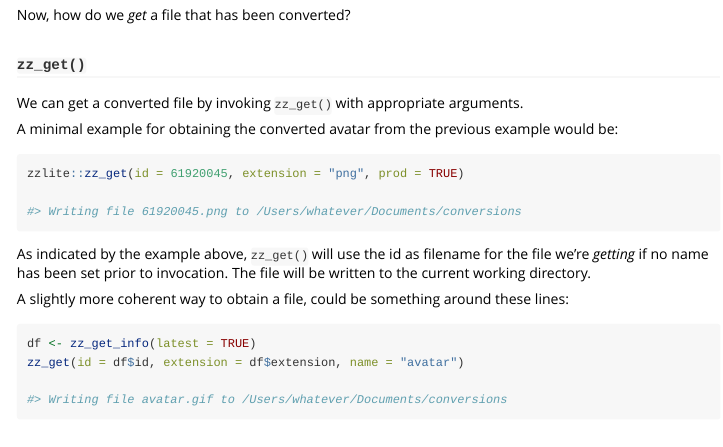
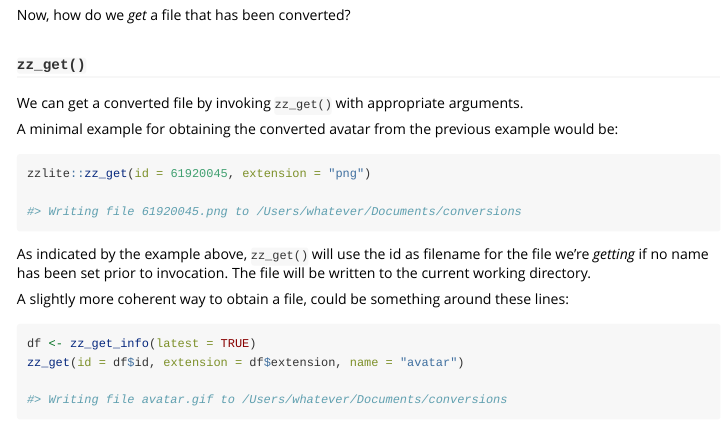
Before and after one commit to fkoh111/zzlite, an R Markdown document (vignettes/A-primer-on-zzlite.Rmd): the page in a window 1100 px wide, from 4260 px down. Rendered offline with R 4.5, knitr and Pandoc, with nearby package versions.

Commit message:
aligned vignette with function params

````diff
--- a/vignettes/A-primer-on-zzlite.Rmd
+++ b/vignettes/A-primer-on-zzlite.Rmd
@@ -241,7 +241,7 @@ We can get a converted file by invoking `zz_get()` with appropriate arguments.
 A minimal example for obtaining the converted avatar from the previous example would be:
 
 ```r
-zzlite::zz_get(id = 61920045, extension = "png", prod = TRUE)
+zzlite::zz_get(id = 61920045, extension = "png")
 
 #> Writing file 61920045.png to /Users/whatever/Documents/conversions
 ```
````
